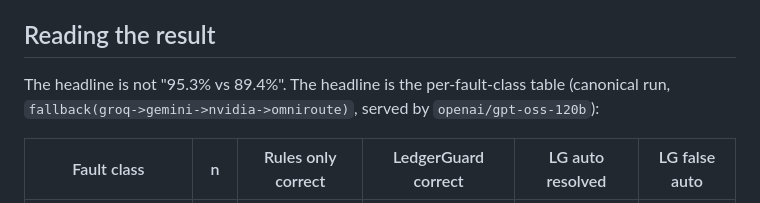
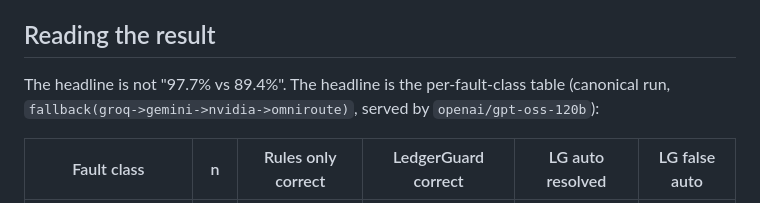
Before and after one commit to RajivRanganath/ledgerguard, a Markdown page: docs/evaluation.md, the part around the change. GitHub-like rendering.

Commit message:
Sync demo script and evaluation doc to the reordered chain
The chain reorder changed the canonical figures; the demo script still quoted
95.3% and 'five cases', and evaluation.md still framed the headline against the
old number. The benchmark beat now reads its figures off the screen rather than
scripting them, since a live model does not resolve the same number of cases on
every run.

Verified the dashboard and rehearsal on the reordered chain: 8/9 F3 resolved,
12 -> 20 exceptions resolved, 0 false auto, adversarial case REJECTED after the
live model asked to close it. 3 rehearsal runs, all PASS.

```diff
--- a/docs/evaluation.md
+++ b/docs/evaluation.md
@@ -102,7 +102,7 @@ opportunity. Neither is an error in the way a false auto resolution is.
 
 ## Reading the result
 
-The headline is not "95.3% vs 89.4%". The headline is the per-fault-class table
+The headline is not "97.7% vs 89.4%". The headline is the per-fault-class table
 (canonical run, `fallback(groq->gemini->nvidia->omniroute)`, served by
 `openai/gpt-oss-120b`):
 
```
